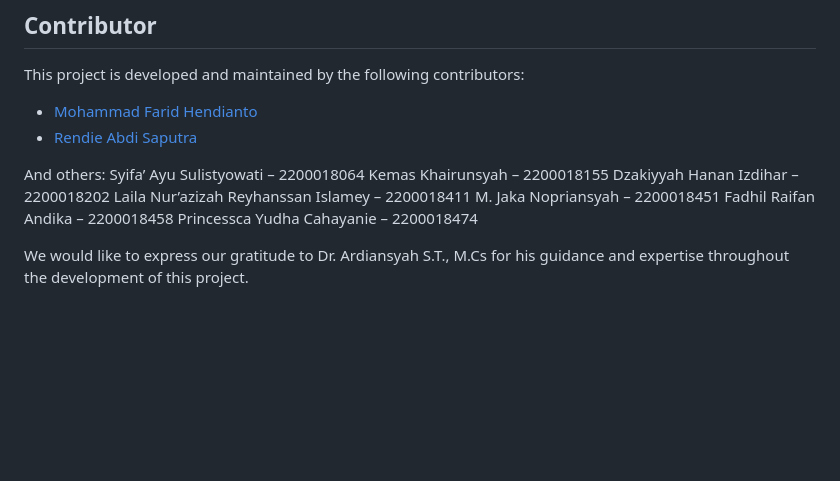
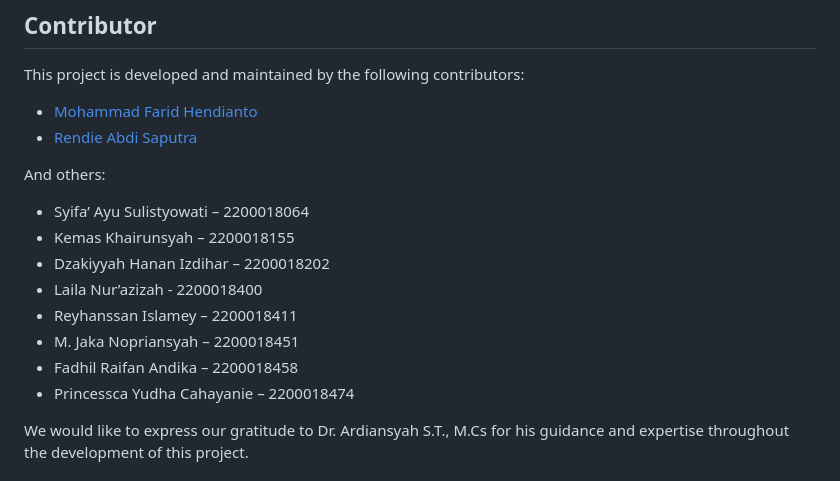
Before and after one commit to IRedDragonICY/ALPRO-Project, a Markdown page: README.md, the part around the change. GitHub-like rendering; blank space fills up the shorter version.

```diff
--- a/README.md
+++ b/README.md
@@ -75,14 +75,14 @@ This project is developed and maintained by the following contributors:
 - [Rendie Abdi Saputra]([https://github.com/janesmith](https://github.com/RendieRYU))
 
 And others:
-Syifa’ Ayu Sulistyowati – 2200018064
-Kemas Khairunsyah – 2200018155
-Dzakiyyah Hanan Izdihar – 2200018202
-Laila Nur’azizah
-Reyhanssan Islamey – 2200018411
-M. Jaka Nopriansyah – 2200018451
-Fadhil Raifan Andika – 2200018458
-Princessca Yudha Cahayanie – 2200018474
+- Syifa’ Ayu Sulistyowati – 2200018064
+- Kemas Khairunsyah – 2200018155
+- Dzakiyyah Hanan Izdihar – 2200018202
+- Laila Nur’azizah - 2200018400
+- Reyhanssan Islamey – 2200018411
+- M. Jaka Nopriansyah – 2200018451
+- Fadhil Raifan Andika – 2200018458
+- Princessca Yudha Cahayanie – 2200018474
 
 We would like to express our gratitude to Dr. Ardiansyah S.T., M.Cs for his guidance and expertise throughout the development of this project.
 
```
